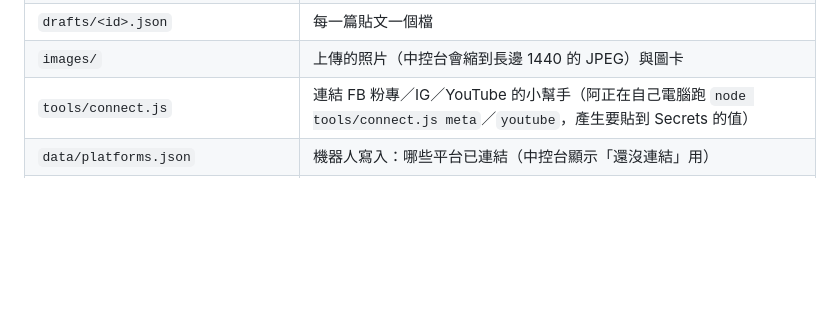
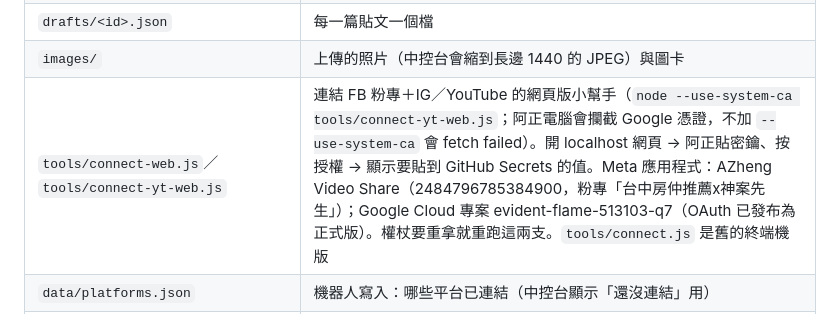
Before and after one commit to gary19940110/threads-bot, a Markdown page: CLAUDE.md, the part around the change. GitHub-like rendering; blank space fills up the shorter version.

Commit message:
CLAUDE.md：記錄 FB／IG／YouTube 連結方式
Co-Authored-By: Claude Opus 5.5 <noreply@anthropic.com>

```diff
--- a/CLAUDE.md
+++ b/CLAUDE.md
@@ -32,7 +32,7 @@
 | `data/inbox.json` / `data/replied.json` | 待人工回的留言 / 已回覆紀錄 |
 | `drafts/<id>.json` | 每一篇貼文一個檔 |
 | `images/` | 上傳的照片（中控台會縮到長邊 1440 的 JPEG）與圖卡 |
-| `tools/connect.js` | 連結 FB 粉專／IG／YouTube 的小幫手（阿正在自己電腦跑 `node tools/connect.js meta`／`youtube`，產生要貼到 Secrets 的值） |
+| `tools/connect-web.js`／`tools/connect-yt-web.js` | 連結 FB 粉專＋IG／YouTube 的網頁版小幫手（`node --use-system-ca tools/connect-yt-web.js`；阿正電腦會攔截 Google 憑證，不加 `--use-system-ca` 會 fetch failed）。開 localhost 網頁 → 阿正貼密鑰、按授權 → 顯示要貼到 GitHub Secrets 的值。Meta 應用程式：AZheng Video Share（2484796785384900，粉專「台中房仲推薦x神案先生」）；Google Cloud 專案 evident-flame-513103-q7（OAuth 已發布為正式版）。權杖要重拿就重跑這兩支。`tools/connect.js` 是舊的終端機版 |
 | `data/platforms.json` | 機器人寫入：哪些平台已連結（中控台顯示「還沒連結」用） |
 | `docs/videos/` | 上傳的影片（28MB 內；GitHub 網頁 API 實測超過約 30MB 回 422，所以超過就在瀏覽器自動壓縮）。放 docs/ 是為了走 GitHub Pages 網址，Threads 才讀得到正確影片格式；上傳後約 2 分鐘 Pages 才更新 |
 
```
